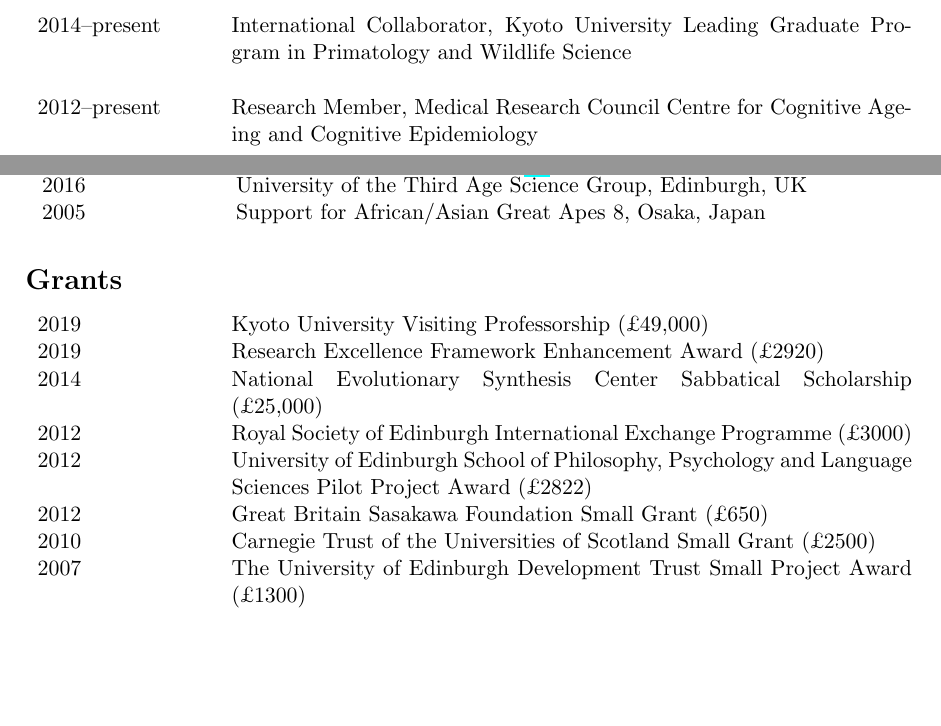
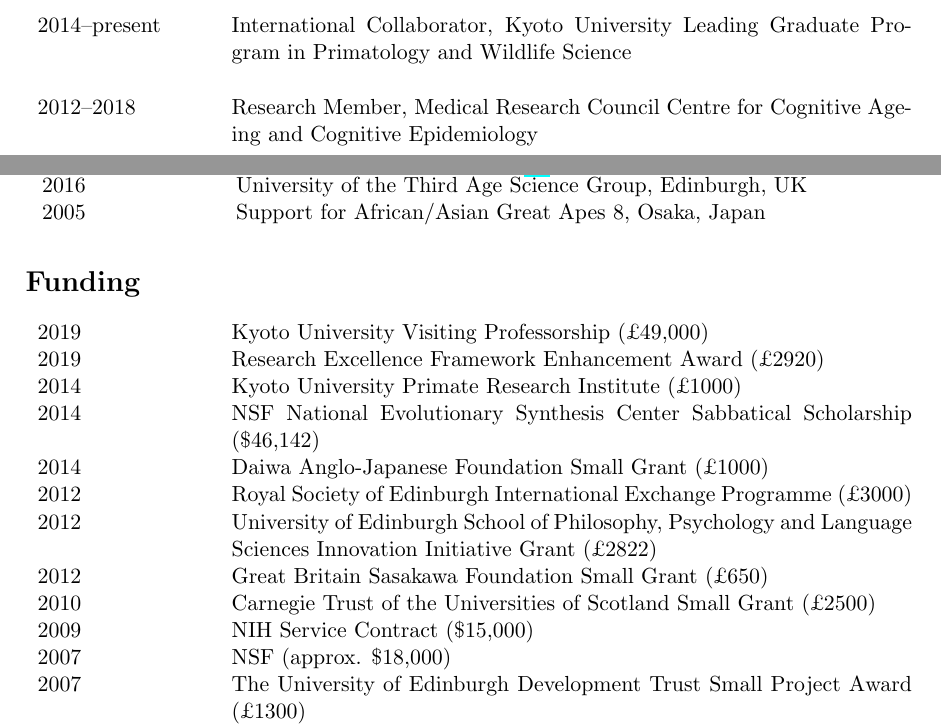
Before and after one commit to alexweissuk/My-Academic-CV, a LaTeX CV (cv.tex): two parts of pages 2 and 16 of 19, joined at a grey line, cut so that both start at the same text, the shorter picture padded with empty space. The pictures show the PDF file cv.pdf that the author committed with the source.

Commit message:
Updated funding section

```diff
--- a/cv.tex
+++ b/cv.tex
@@ -166,7 +166,7 @@
 2014--present & International Collaborator, Kyoto University Leading Graduate Program in
 Primatology and Wildlife Science \\ \\
 
-2012--present & Research Member, Medical Research Council Centre for
+2012--2018 & Research Member, Medical Research Council Centre for
 Cognitive Ageing and Cognitive Epidemiology
 \end{tabular}
 
@@ -290,17 +290,21 @@
 2005 & Support for African/Asian Great Apes 8, Osaka, Japan
 \end{longtable}
 
-\section*{Grants}
+\section*{Funding}
 \begin{tabular}{p{3cm}p{12cm}}
 2019 & Kyoto University Visiting Professorship (£49,000) \\
 2019 & Research Excellence Framework Enhancement Award (£2920) \\
-2014 & National Evolutionary Synthesis Center Sabbatical Scholarship (£25,000) \\
+2014 & Kyoto University Primate Research Institute (£1000) \\
+2014 & NSF National Evolutionary Synthesis Center Sabbatical Scholarship (\$46,142) \\
+2014 & Daiwa Anglo-Japanese Foundation Small Grant (£1000) \\
 2012 & Royal Society of Edinburgh International Exchange Programme (£3000) \\
 2012 & University of Edinburgh School of Philosophy, Psychology and
-Language Sciences Pilot Project Award (£2822) \\
+Language Sciences Innovation Initiative Grant (£2822) \\
 2012 & Great Britain Sasakawa Foundation Small Grant (£650) \\
 2010 & Carnegie Trust of the Universities of Scotland Small Grant
 (£2500) \\
+2009 & NIH Service Contract (\$15,000) \\
+2007 & NSF (approx. \$18,000) \\
 2007 & The University of Edinburgh Development Trust Small Project Award
 (£1300) \\
 2007 & Daiwa Anglo-Japanese Foundation Small Grant (£1000) \\
```
Also changed, not shown: cv.pdf.
